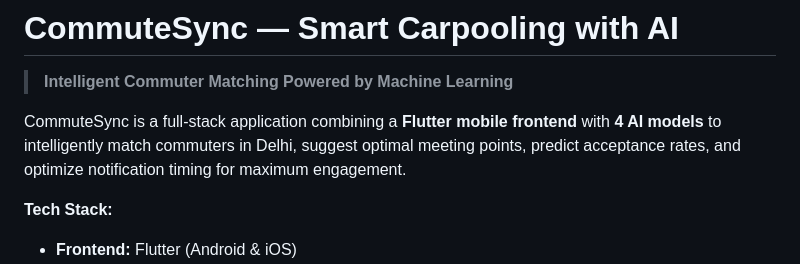
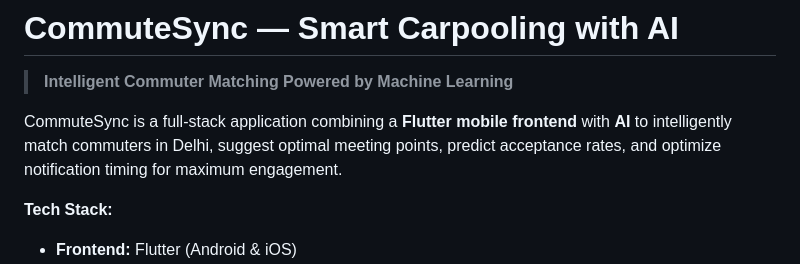
Before and after one commit to AniketS1712/CommuteSync, a Markdown page: README.md, the part around the change. GitHub-like rendering.

Commit message:
Simplify AI models description in README
Updated description to generalize AI models used.

```diff
--- a/README.md
+++ b/README.md
@@ -2,7 +2,7 @@
 
 > **Intelligent Commuter Matching Powered by Machine Learning**
 
-CommuteSync is a full-stack application combining a **Flutter mobile frontend** with **4 AI models** to intelligently match commuters in Delhi, suggest optimal meeting points, predict acceptance rates, and optimize notification timing for maximum engagement.
+CommuteSync is a full-stack application combining a **Flutter mobile frontend** with **AI** to intelligently match commuters in Delhi, suggest optimal meeting points, predict acceptance rates, and optimize notification timing for maximum engagement.
 
 **Tech Stack:**
 - **Frontend:** Flutter (Android & iOS)
```
